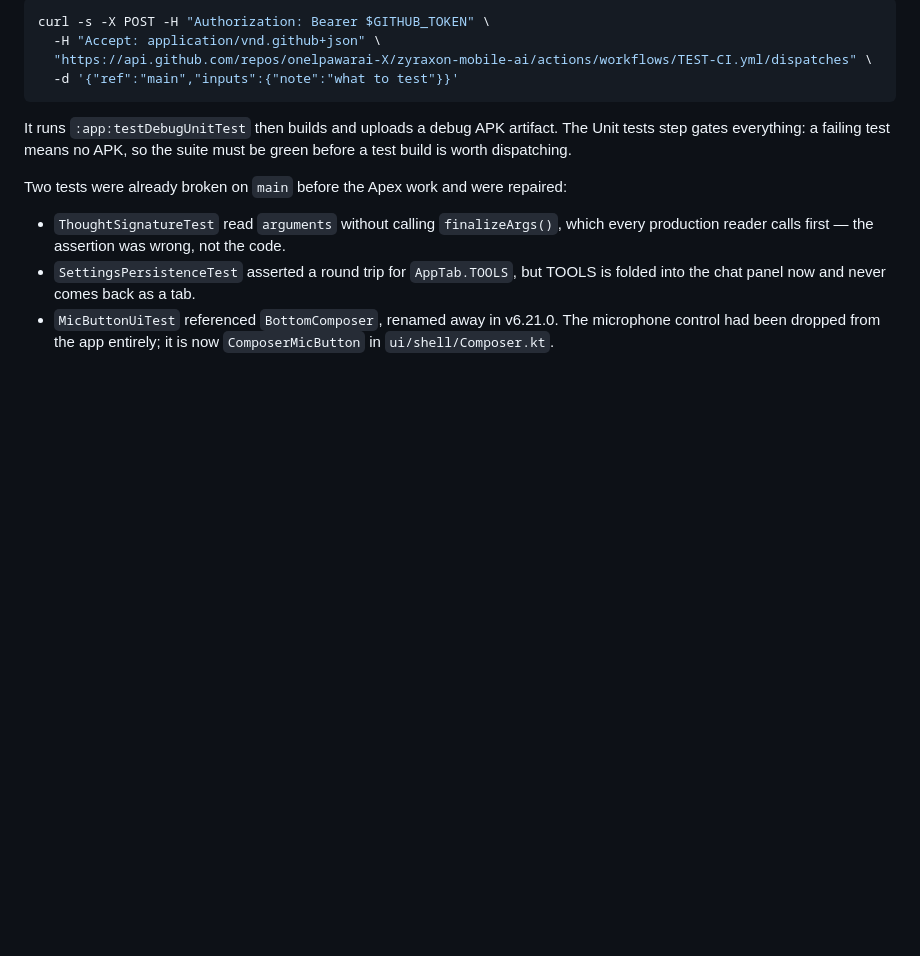
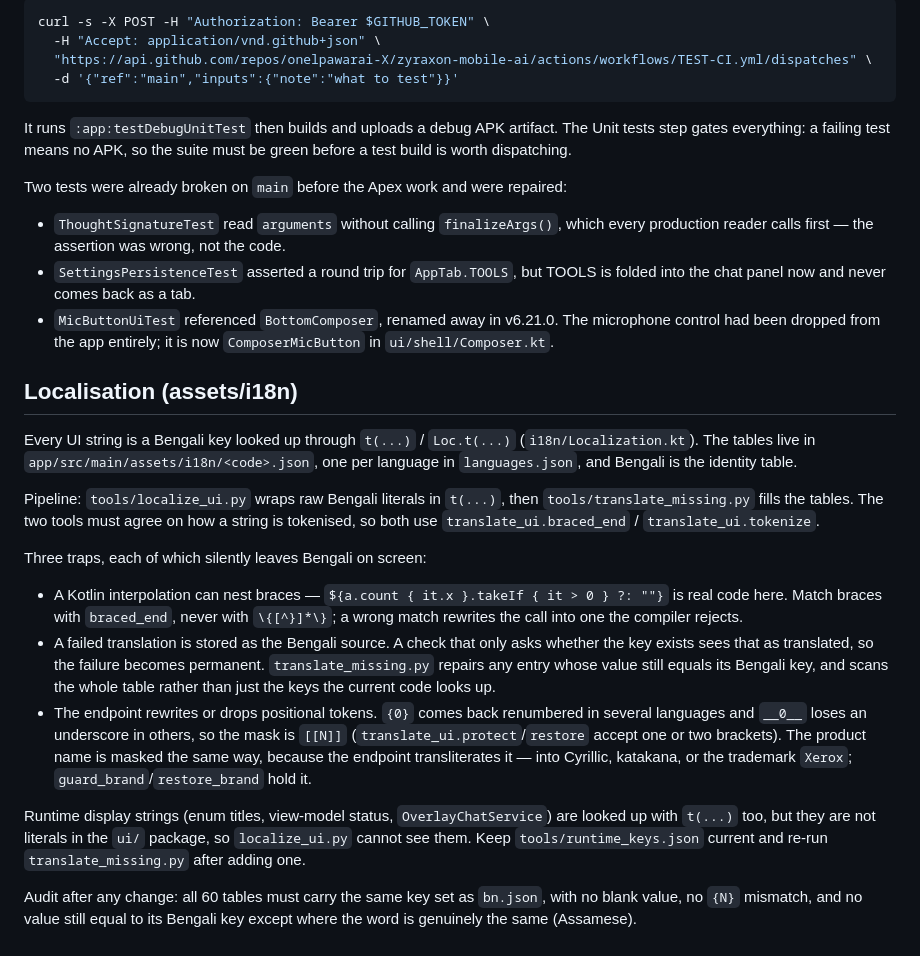
Before and after one commit to onelpawarai-X/zyraxon-mobile-ai, a Markdown page: AGENTS.md, the part around the change. Rendered like a GitHub page; blank space fills up the shorter version.

Commit message:
Document the localisation pipeline in AGENTS.md

```diff
--- a/AGENTS.md
+++ b/AGENTS.md
@@ -311,3 +311,41 @@ Two tests were already broken on `main` before the Apex work and were repaired:
 - `MicButtonUiTest` referenced `BottomComposer`, renamed away in v6.21.0. The
   microphone control had been dropped from the app entirely; it is now
   `ComposerMicButton` in `ui/shell/Composer.kt`.
+
+## Localisation (assets/i18n)
+
+Every UI string is a Bengali key looked up through `t(...)` /
+`Loc.t(...)` (`i18n/Localization.kt`). The tables live in
+`app/src/main/assets/i18n/<code>.json`, one per language in
+`languages.json`, and Bengali is the identity table.
+
+Pipeline: `tools/localize_ui.py` wraps raw Bengali literals in `t(...)`,
+then `tools/translate_missing.py` fills the tables. The two tools must
+agree on how a string is tokenised, so both use
+`translate_ui.braced_end` / `translate_ui.tokenize`.
+
+Three traps, each of which silently leaves Bengali on screen:
+
+* A Kotlin interpolation can nest braces — `${a.count { it.x }.takeIf { it > 0 } ?: ""}`
+  is real code here. Match braces with `braced_end`, never with `\{[^}]*\}`;
+  a wrong match rewrites the call into one the compiler rejects.
+* A failed translation is stored as the Bengali source. A check that only
+  asks whether the key exists sees that as translated, so the failure
+  becomes permanent. `translate_missing.py` repairs any entry whose value
+  still equals its Bengali key, and scans the whole table rather than just
+  the keys the current code looks up.
+* The endpoint rewrites or drops positional tokens. `{0}` comes back
+  renumbered in several languages and `__0__` loses an underscore in
+  others, so the mask is `[[N]]` (`translate_ui.protect`/`restore` accept
+  one or two brackets). The product name is masked the same way, because
+  the endpoint transliterates it — into Cyrillic, katakana, or the
+  trademark `Xerox`; `guard_brand`/`restore_brand` hold it.
+
+Runtime display strings (enum titles, view-model status, `OverlayChatService`)
+are looked up with `t(...)` too, but they are not literals in the `ui/`
+package, so `localize_ui.py` cannot see them. Keep `tools/runtime_keys.json`
+current and re-run `translate_missing.py` after adding one.
+
+Audit after any change: all 60 tables must carry the same key set as
+`bn.json`, with no blank value, no `{N}` mismatch, and no value still equal
+to its Bengali key except where the word is genuinely the same (Assamese).
```
